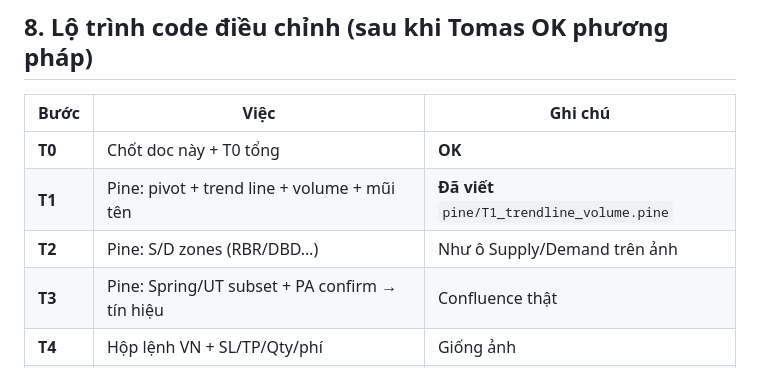
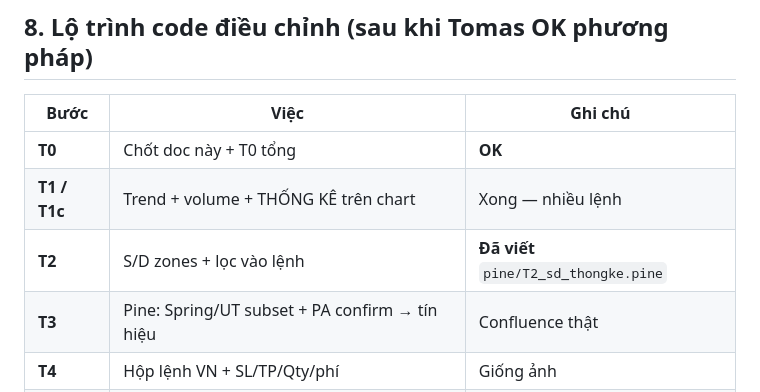
Before and after one commit to thanhquangle1208/trading-system, a Markdown page: docs/thesis/method-sd-wyckoff-pa.md, the part around the change. GitHub-like rendering.

```diff
--- a/docs/thesis/method-sd-wyckoff-pa.md
+++ b/docs/thesis/method-sd-wyckoff-pa.md
@@ -150,8 +150,8 @@ Mỗi trụ khớp = điểm; chỉ vào khi điểm ≥ ngưỡng (vd. **3/4 tr
 | Bước | Việc | Ghi chú |
 |------|------|---------|
 | **T0** | Chốt doc này + T0 tổng | **OK** |
-| **T1** | Pine: pivot + trend line + volume + mũi tên | **Đã viết** `pine/T1_trendline_volume.pine` |
-| **T2** | Pine: S/D zones (RBR/DBD…) | Như ô Supply/Demand trên ảnh |
+| **T1 / T1c** | Trend + volume + THỐNG KÊ trên chart | Xong — nhiều lệnh |
+| **T2** | S/D zones + lọc vào lệnh | **Đã viết** `pine/T2_sd_thongke.pine` |
 | **T3** | Pine: Spring/UT subset + PA confirm → tín hiệu | Confluence thật |
 | **T4** | Hộp lệnh VN + SL/TP/Qty/phí | Giống ảnh |
 | **T5** | Bảng THỐNG KÊ | Giống ảnh |
```
Also changed, not shown: docs/HANDOFF.md (+3 -3 lines).
